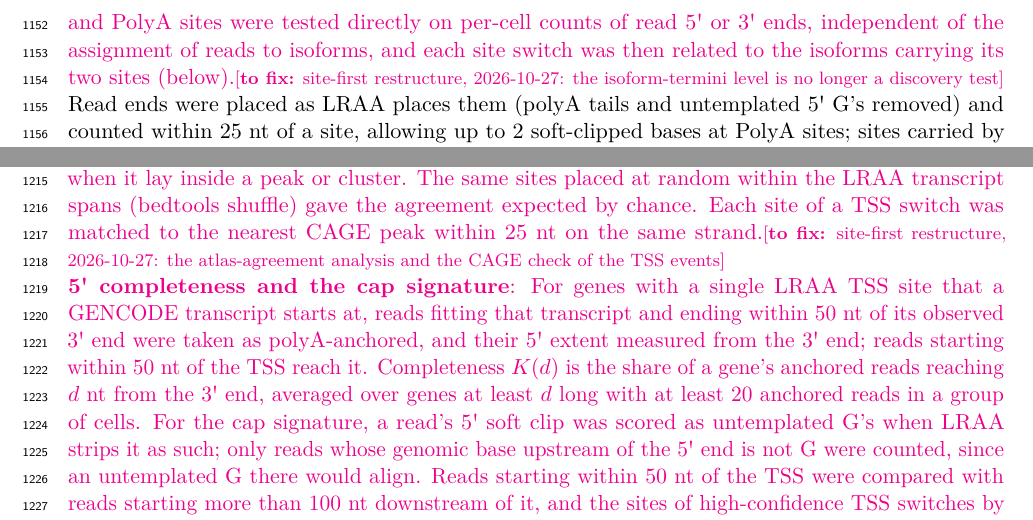
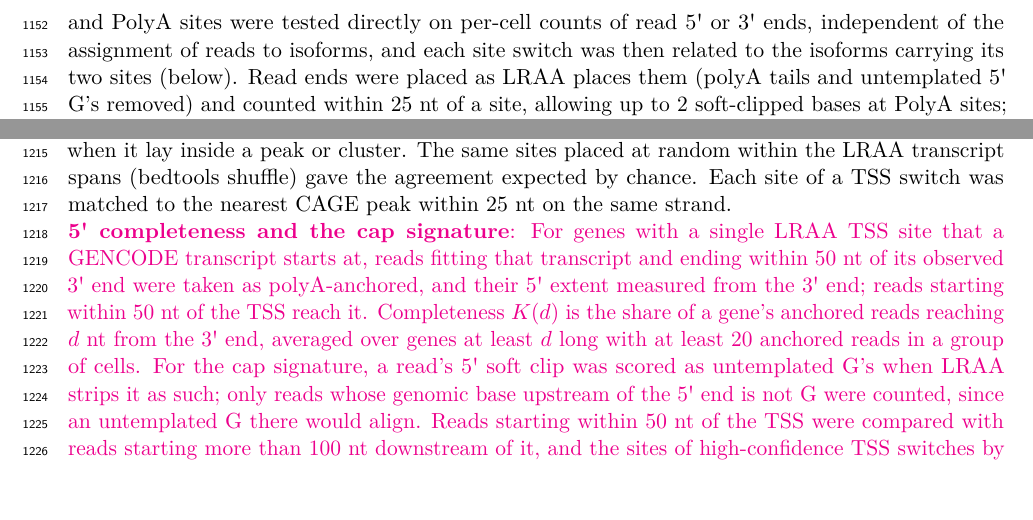
Before and after one commit to MethodsDev/LRAA-paper-LaTeX, a LaTeX document (main.tex, which reads sections/methods.tex): two parts of pages 37 and 38 of 65, joined at a grey line, cut so that both start at the same text, the shorter picture padded with empty space. Compiled offline with pdfLaTeX.

Commit message:
Updates from Overleaf

```diff
--- a/sections/methods.tex
+++ b/sections/methods.tex
@@ -249,7 +249,7 @@ Single cell and nuclei analyses were performed using Seurat v5 \citep{hao2024}.
 
 \subsection{Differential isoform usage testing}\label{differential-isoform-usage-testing}
 
-Differential usage between cell clusters was tested with DEXSeq \citep{anders2012} on pseudo-replicates, the approach Sierra \citep{patrick2020} and SCAPE \citep{zhou2022} take to polyadenylation site usage in single-cell data, here applied to the reference-guided, cluster-guided LRAA isoform set. \tofix{Two kinds of feature were tested. (1) Splice patterns, for alternative splicing: isoforms sharing the same ordered intron chain were collapsed via splice-pattern hashcodes and their LRAA (EM-assigned) read counts summed; unspliced isoforms were excluded. (2) TSS and polyadenylation (PolyA) sites, for alternative transcription start and end usage: LRAA's final TSS and PolyA sites were tested directly on per-cell counts of read 5\textquotesingle{} or 3\textquotesingle{} ends, independent of the assignment of reads to isoforms, and each site switch was then related to the isoforms carrying its two sites (below).}{site-first restructure, 2026-10-27: the isoform-termini level is no longer a discovery test} Read ends were placed as LRAA places them (polyA tails and untemplated 5\textquotesingle{} G's removed) and counted within 25 nt of a site, allowing up to 2 soft-clipped bases at PolyA sites; sites carried by isoforms of more than one gene were excluded, as were PolyA sites LRAA judged internally primed.
+Differential usage between cell clusters was tested with DEXSeq \citep{anders2012} on pseudo-replicates, the approach Sierra \citep{patrick2020} and SCAPE \citep{zhou2022} take to polyadenylation site usage in single-cell data, here applied to the reference-guided, cluster-guided LRAA isoform set. Two kinds of feature were tested. (1) Splice patterns, for alternative splicing: isoforms sharing the same ordered intron chain were collapsed via splice-pattern hashcodes and their LRAA (EM-assigned) read counts summed; unspliced isoforms were excluded. (2) TSS and polyadenylation (PolyA) sites, for alternative transcription start and end usage: LRAA's final TSS and PolyA sites were tested directly on per-cell counts of read 5\textquotesingle{} or 3\textquotesingle{} ends, independent of the assignment of reads to isoforms, and each site switch was then related to the isoforms carrying its two sites (below). Read ends were placed as LRAA places them (polyA tails and untemplated 5\textquotesingle{} G's removed) and counted within 25 nt of a site, allowing up to 2 soft-clipped bases at PolyA sites; sites carried by isoforms of more than one gene were excluded, as were PolyA sites LRAA judged internally primed.
 
 At each level, the cells of each cluster were dealt at random into three pseudo-replicates and their counts summed per feature (splice pattern or site), with features standing in for DEXSeq's exon bins and genes for its groups. For each feature $i$, DEXSeq models the counts $K_{ijl}$ in pseudo-replicate $j$ as negative binomial with mean $s_j \mu_{ijl}$ and a dispersion fitted per feature, where $l$ indicates the feature itself or the rest of its group (DEXSeq's ``this'' and ``others'' bins) and $s_j$ is a size factor. Over all clusters with at least 30 cells, a likelihood-ratio test compared two models, written in DEXSeq's design formulas as
 \begin{align*}
@@ -267,7 +267,7 @@ Significant genes were then compared between each pair of clusters on that pair'
 
 \tofix{\textbf{Isoforms behind site switches}: For each site switch, the reads starting (TSS) or ending (PolyA) at each of its two sites were taken from the alignments, pooled over the clustered cells, with LRAA's read filters and read-end placement. One site is nearer the gene body (the downstream TSS, the proximal PolyA site); reads from the other site pass it on their way into the gene. The switch was called tandem (alternative terminal usage) when at least half of the outer site's reads spanning the inner site's adjacent intron carried that intron, and no intron seen at either site differed by 0.25 or more between the two sites in the share of the reads spanning it that carried it; otherwise it was coupled with alternative splicing (an alternative first or last exon, an intronic PolyA site or retained intron, or a difference in an internal intron). Sites with fewer than 10 spliced reads, or with too few reads to decide, were left unclassified. The isoforms of a switch are the LRAA isoforms carrying its two sites; those drawn in the figures were, for each site, the isoform with the most reads in the cluster favouring the site among those with at least three unique full-length (FSM) reads, and were checked against the alignments: at the end where the two isoforms differ, at least 20 reads at the two termini in each cluster, a shift in the two termini's read shares of at least 0.15, and at least half the shift in the isoforms' usage, in the same direction, and at most 30\% of the reads ending elsewhere.}{site-first restructure, 2026-10-27: defaults of the LRAA site-usage scripts and the figure pin resolver}
 
-\tofix{\textbf{TSS and PolyA site validation}: LRAA's de novo TSS and PolyA sites (pseudobulk and cluster-guided runs, splice-pattern collapsed) were compared with FANTOM5 CAGE peaks (hg38) \citep{forrest2014} and PolyASite~2.0 clusters (GRCh38) \citep{herrmann2020} with bedtools closest on the same strand; a site agreed when it lay inside a peak or cluster. The same sites placed at random within the LRAA transcript spans (bedtools shuffle) gave the agreement expected by chance. Each site of a TSS switch was matched to the nearest CAGE peak within 25 nt on the same strand.}{site-first restructure, 2026-10-27: the atlas-agreement analysis and the CAGE check of the TSS events}
+\textbf{TSS and PolyA site validation:} LRAA's de novo TSS and PolyA sites (pseudobulk and cluster-guided runs, splice-pattern collapsed) were compared with FANTOM5 CAGE peaks (hg38) \citep{forrest2014} and PolyASite~2.0 clusters (GRCh38) \citep{herrmann2020} with bedtools closest on the same strand; a site agreed when it lay inside a peak or cluster. The same sites placed at random within the LRAA transcript spans (bedtools shuffle) gave the agreement expected by chance. Each site of a TSS switch was matched to the nearest CAGE peak within 25 nt on the same strand.
 
 \tofix{\textbf{5\textquotesingle{} completeness and the cap signature}: For genes with a single LRAA TSS site that a GENCODE transcript starts at, reads fitting that transcript and ending within 50 nt of its observed 3\textquotesingle{} end were taken as polyA-anchored, and their 5\textquotesingle{} extent measured from the 3\textquotesingle{} end; reads starting within 50 nt of the TSS reach it. Completeness $K(d)$ is the share of a gene's anchored reads reaching $d$ nt from the 3\textquotesingle{} end, averaged over genes at least $d$ long with at least 20 anchored reads in a group of cells. For the cap signature, a read's 5\textquotesingle{} soft clip was scored as untemplated G's when LRAA strips it as such; only reads whose genomic base upstream of the 5\textquotesingle{} end is not G were counted, since an untemplated G there would align. Reads starting within 50 nt of the TSS were compared with reads starting more than 100 nt downstream of it, and the sites of high-confidence TSS switches by the reads starting within 25 nt of each.}{site-first restructure, 2026-10-27: the LRAA 5\textquotesingle{} completeness script and study}
 
```
